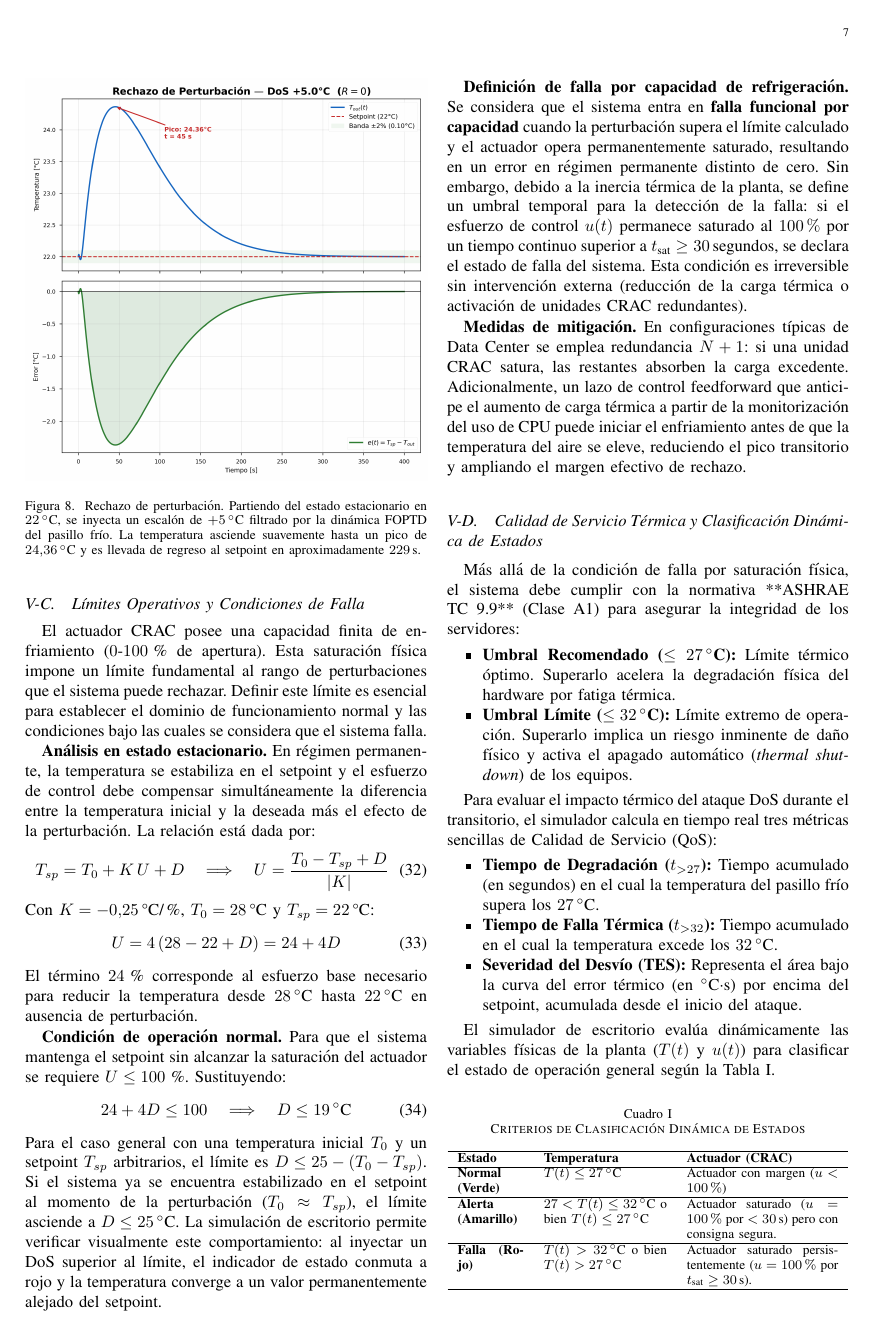
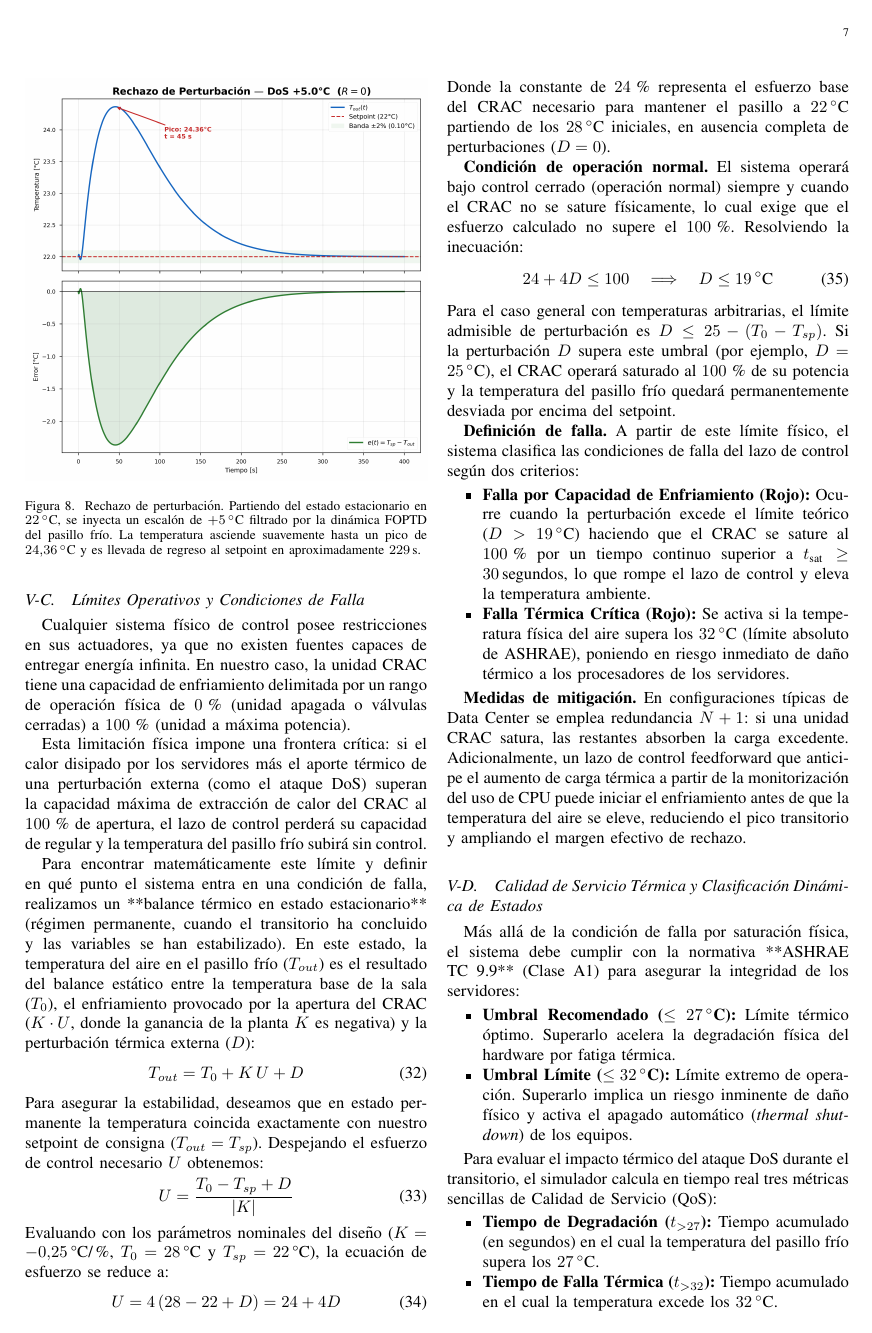
Before and after one commit to MPC139/control_sim_project, a LaTeX paper (informe_final.tex): page 7 of 12. Compiled offline with pdfLaTeX; a missing font is replaced by an installed copy or a similar font; a LaTeX package or settings file that is missing is left out.

Commit message:
Pedagogical rewrite of Section V-C explaining physical limits before math

```diff
--- a/informe_final.tex
+++ b/informe_final.tex
@@ -669,25 +669,35 @@ La temperatura en el dominio de Laplace resulta $Y(s) = T_d(s) \cdot D(s)$. Su e
 
 \subsection{Límites Operativos y Condiciones de Falla}
 
-El actuador CRAC posee una capacidad finita de enfriamiento ($0$-$100$\,\% de apertura). Esta saturación física impone un límite fundamental al rango de perturbaciones que el sistema puede rechazar. Definir este límite es esencial para establecer el dominio de funcionamiento normal y las condiciones bajo las cuales se considera que el sistema falla.
+Cualquier sistema físico de control posee restricciones en sus actuadores, ya que no existen fuentes capaces de entregar energía infinita. En nuestro caso, la unidad CRAC tiene una capacidad de enfriamiento delimitada por un rango de operación física de $0$\,\% (unidad apagada o válvulas cerradas) a $100$\,\% (unidad a máxima potencia).
 
-\textbf{Análisis en estado estacionario.} En régimen permanente, la temperatura se estabiliza en el setpoint y el esfuerzo de control debe compensar simultáneamente la diferencia entre la temperatura inicial y la deseada más el efecto de la perturbación. La relación está dada por:
+Esta limitación física impone una frontera crítica: si el calor disipado por los servidores más el aporte térmico de una perturbación externa (como el ataque DoS) superan la capacidad máxima de extracción de calor del CRAC al $100$\,\% de apertura, el lazo de control perderá su capacidad de regular y la temperatura del pasillo frío subirá sin control.
+
+Para encontrar matemáticamente este límite y definir en qué punto el sistema entra en una condición de falla, realizamos un **balance térmico en estado estacionario** (régimen permanente, cuando el transitorio ha concluido y las variables se han estabilizado). En este estado, la temperatura del aire en el pasillo frío ($T_{out}$) es el resultado del balance estático entre la temperatura base de la sala ($T_0$), el enfriamiento provocado por la apertura del CRAC ($K \cdot U$, donde la ganancia de la planta $K$ es negativa) y la perturbación térmica externa ($D$):
 \begin{equation}
-    T_{sp} = T_0 + K\,U + D \quad\Longrightarrow\quad U = \frac{T_0 - T_{sp} + D}{|K|}
+    T_{out} = T_0 + K\,U + D
 \end{equation}
-Con $K = -0.25$\,\textdegree C/\%, $T_0 = 28$\,\textdegree C y $T_{sp} = 22$\,\textdegree C:
+Para asegurar la estabilidad, deseamos que en estado permanente la temperatura coincida exactamente con nuestro setpoint de consigna ($T_{out} = T_{sp}$). Despejando el esfuerzo de control necesario $U$ obtenemos:
+\begin{equation}
+    U = \frac{T_0 - T_{sp} + D}{|K|}
+\end{equation}
+Evaluando con los parámetros nominales del diseño ($K = -0.25$\,\textdegree C/\%, $T_0 = 28$\,\textdegree C y $T_{sp} = 22$\,\textdegree C), la ecuación de esfuerzo se reduce a:
 \begin{equation}
     U = 4\,(28 - 22 + D) = 24 + 4D
 \end{equation}
-El término $24$\,\% corresponde al esfuerzo base necesario para reducir la temperatura desde $28$\,$^\circ$C hasta $22$\,$^\circ$C en ausencia de perturbación.
+Donde la constante de $24$\,\% representa el esfuerzo base del CRAC necesario para mantener el pasillo a $22$\,$^\circ$C partiendo de los $28$\,$^\circ$C iniciales, en ausencia completa de perturbaciones ($D = 0$).
 
-\textbf{Condición de operación normal.} Para que el sistema mantenga el setpoint sin alcanzar la saturación del actuador se requiere $U \leq 100$\,\%. Sustituyendo:
+\textbf{Condición de operación normal.} El sistema operará bajo control cerrado (operación normal) siempre y cuando el CRAC no se sature físicamente, lo cual exige que el esfuerzo calculado no supere el $100$\,\%. Resolviendo la inecuación:
 \begin{equation}
-    24 + 4D \leq 100 \quad\Longrightarrow\quad D \leq 19\,^\circ\text{C}
+    24 + 4D \le 100 \quad\Longrightarrow\quad D \le 19\,^\circ\text{C}
 \end{equation}
-Para el caso general con una temperatura inicial $T_0$ y un setpoint $T_{sp}$ arbitrarios, el límite es $D \leq 25 - (T_0 - T_{sp})$. Si el sistema ya se encuentra estabilizado en el setpoint al momento de la perturbación ($T_0 \approx T_{sp}$), el límite asciende a $D \leq 25$\,$^\circ$C. La simulación de escritorio permite verificar visualmente este comportamiento: al inyectar un DoS superior al límite, el indicador de estado conmuta a rojo y la temperatura converge a un valor permanentemente alejado del setpoint.
+Para el caso general con temperaturas arbitrarias, el límite admisible de perturbación es $D \le 25 - (T_0 - T_{sp})$. Si la perturbación $D$ supera este umbral (por ejemplo, $D = 25$\,$^\circ$C), el CRAC operará saturado al $100$\,\% de su potencia y la temperatura del pasillo frío quedará permanentemente desviada por encima del setpoint.
 
-\textbf{Definición de falla por capacidad de refrigeración.} Se considera que el sistema entra en \textbf{falla funcional por capacidad} cuando la perturbación supera el límite calculado y el actuador opera permanentemente saturado, resultando en un error en régimen permanente distinto de cero. Sin embargo, debido a la inercia térmica de la planta, se define un umbral temporal para la detección de la falla: si el esfuerzo de control $u(t)$ permanece saturado al $100\%$ por un tiempo continuo superior a $t_{\text{sat}} \ge 30$\,segundos, se declara el estado de falla del sistema. Esta condición es irreversible sin intervención externa (reducción de la carga térmica o activación de unidades CRAC redundantes).
+\textbf{Definición de falla.} A partir de este límite físico, el sistema clasifica las condiciones de falla del lazo de control según dos criterios:
+\begin{itemize}
+    \item \textbf{Falla por Capacidad de Enfriamiento (Rojo):} Ocurre cuando la perturbación excede el límite teórico ($D > 19$\,$^\circ$C) haciendo que el CRAC se sature al $100$\,\% por un tiempo continuo superior a $t_{\text{sat}} \ge 30$\,segundos, lo que rompe el lazo de control y eleva la temperatura ambiente.
+    \item \textbf{Falla Térmica Crítica (Rojo):} Se activa si la temperatura física del aire supera los $32$\,$^\circ$C (límite absoluto de ASHRAE), poniendo en riesgo inmediato de daño térmico a los procesadores de los servidores.
+\end{itemize}
 
 \textbf{Medidas de mitigación.} En configuraciones típicas de Data Center se emplea redundancia $N+1$: si una unidad CRAC satura, las restantes absorben la carga excedente. Adicionalmente, un lazo de control feedforward que anticipe el aumento de carga térmica a partir de la monitorización del uso de CPU puede iniciar el enfriamiento antes de que la temperatura del aire se eleve, reduciendo el pico transitorio y ampliando el margen efectivo de rechazo.
 
```
Also changed, not shown: informe_final.pdf.
